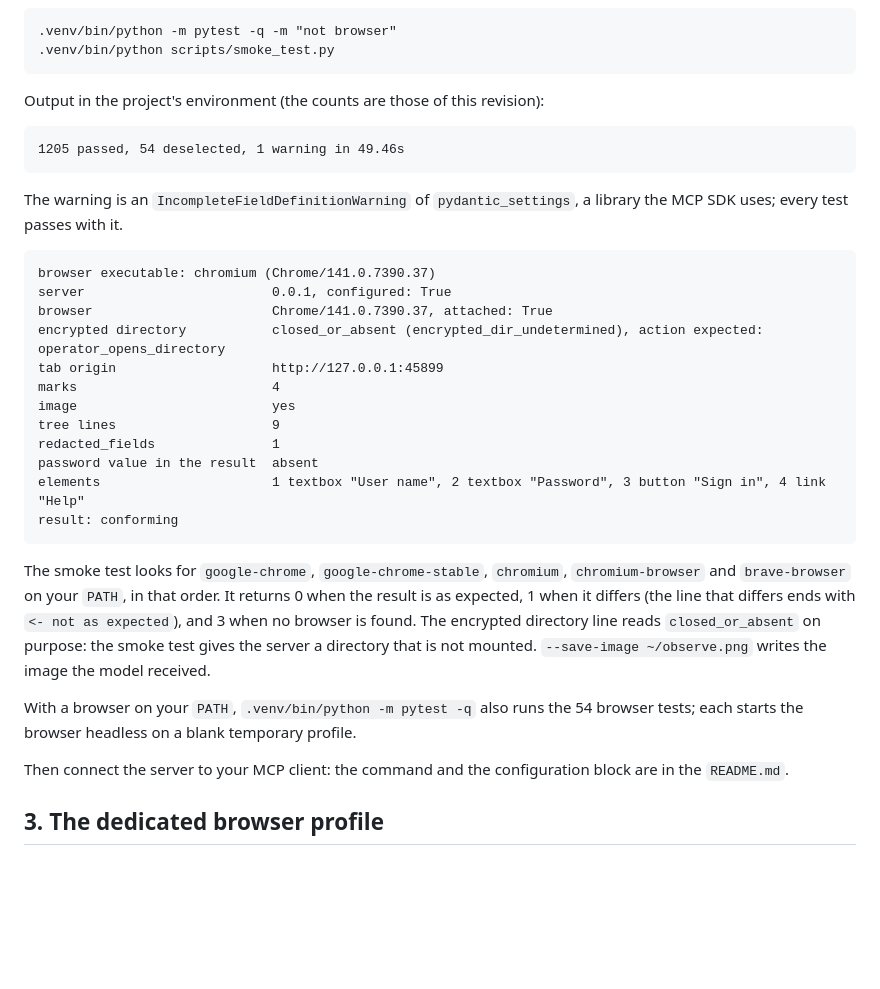
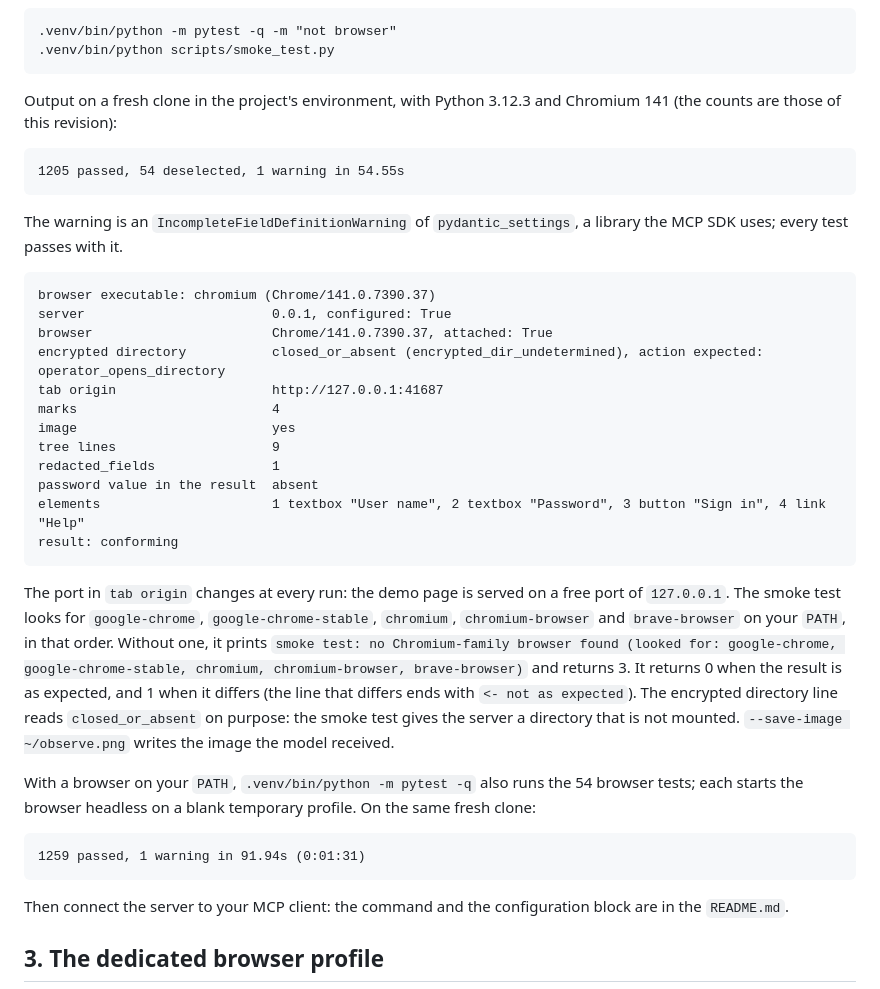
Before and after one commit to RonanDavalan/mcp-server-diwall-browser, a Markdown page: docs/OPERATOR_GUIDE.md, the part around the change. GitHub-like rendering; blank space fills up the shorter version.

Commit message:
Quote the outputs of a fresh clone in the operator guide
Following the guide on a fresh clone with Python 3.12.3 showed that the
port in the smoke test's tab origin changes at every run, which the
guide did not say, and that the refusal printed without a browser was
not quoted. The outputs now come from that fresh clone, and the README
says the suite also passes there.

Co-Authored-By: Claude Opus 5.5 <noreply@anthropic.com>
Claude-Session: https://claude.ai/code/session_01DAhEeJH38wb35fQTdaxmfC

````diff
--- a/docs/OPERATOR_GUIDE.md
+++ b/docs/OPERATOR_GUIDE.md
@@ -123,10 +123,11 @@ local demo page. Neither touches your browser, your encrypted directory or your
 .venv/bin/python scripts/smoke_test.py
 ```
 
-Output in the project's environment (the counts are those of this revision):
+Output on a fresh clone in the project's environment, with Python 3.12.3 and Chromium 141 (the
+counts are those of this revision):
 
 ```
-1205 passed, 54 deselected, 1 warning in 49.46s
+1205 passed, 54 deselected, 1 warning in 54.55s
 ```
 
 The warning is an `IncompleteFieldDefinitionWarning` of `pydantic_settings`, a library the MCP SDK
@@ -137,7 +138,7 @@ browser executable: chromium (Chrome/141.0.7390.37)
 server                        0.0.1, configured: True
 browser                       Chrome/141.0.7390.37, attached: True
 encrypted directory           closed_or_absent (encrypted_dir_undetermined), action expected: operator_opens_directory
-tab origin                    http://127.0.0.1:45899
+tab origin                    http://127.0.0.1:41687
 marks                         4
 image                         yes
 tree lines                    9
@@ -147,15 +148,21 @@ elements                      1 textbox "User name", 2 textbox "Password", 3 but
 result: conforming
 ```
 
-The smoke test looks for `google-chrome`, `google-chrome-stable`, `chromium`, `chromium-browser`
-and `brave-browser` on your `PATH`, in that order. It returns 0 when the result is as expected, 1
-when it differs (the line that differs ends with `<- not as expected`), and 3 when no browser is
-found. The encrypted directory line reads `closed_or_absent` on purpose: the smoke test gives the
+The port in `tab origin` changes at every run: the demo page is served on a free port of
+`127.0.0.1`. The smoke test looks for `google-chrome`, `google-chrome-stable`, `chromium`,
+`chromium-browser` and `brave-browser` on your `PATH`, in that order. Without one, it prints
+`smoke test: no Chromium-family browser found (looked for: google-chrome, google-chrome-stable, chromium, chromium-browser, brave-browser)`
+and returns 3. It returns 0 when the result is as expected, and 1 when it differs (the line that
+differs ends with `<- not as expected`). The encrypted directory line reads `closed_or_absent` on purpose: the smoke test gives the
 server a directory that is not mounted. `--save-image ~/observe.png` writes the image
 the model received.
 
 With a browser on your `PATH`, `.venv/bin/python -m pytest -q` also runs the 54 browser tests;
-each starts the browser headless on a blank temporary profile.
+each starts the browser headless on a blank temporary profile. On the same fresh clone:
+
+```
+1259 passed, 1 warning in 91.94s (0:01:31)
+```
 
 Then connect the server to your MCP client: the command and the configuration block are in the
 `README.md`.
````
Also changed, not shown: README.md (+4 -3 lines).
